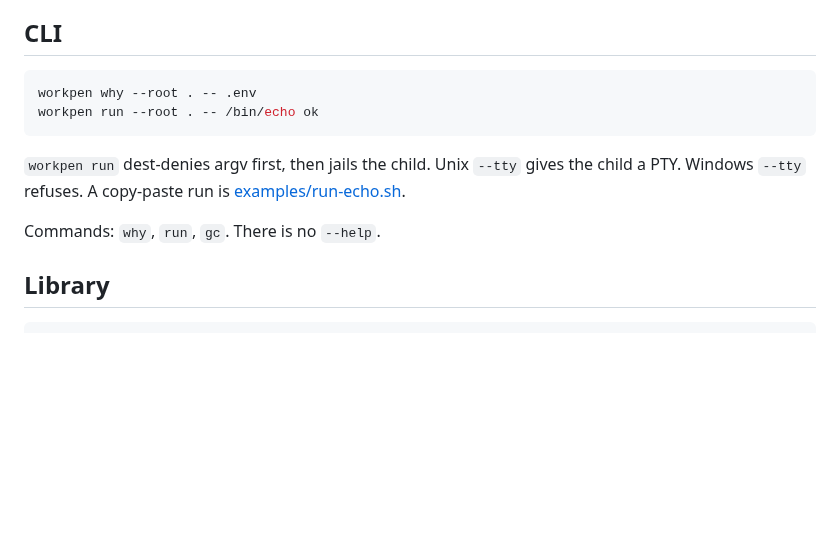
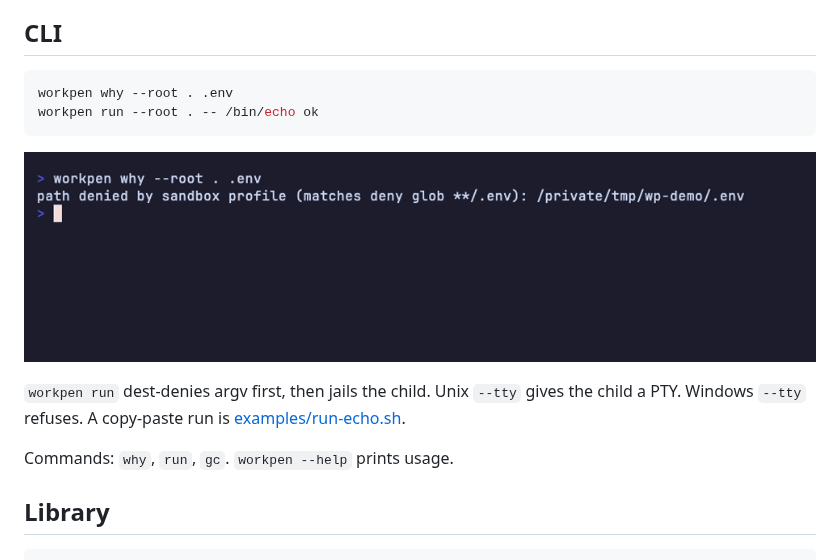
Before and after one commit to workpen/workpen, a Markdown page: README.md, the part around the change. Drawn GitHub-style; pictures changed too: demo/run-echo.gif (added); blank space fills up the shorter version.

````diff
--- a/README.md
+++ b/README.md
@@ -43,15 +43,17 @@ MSRV is 1.95.
 ## CLI
 
 ```bash
-workpen why --root . -- .env
+workpen why --root . .env
 workpen run --root . -- /bin/echo ok
 ```
+
+![Workpen dest-denies .env then runs echo](demo/run-echo.gif)
 
 `workpen run` dest-denies argv first, then jails the child. Unix
 `--tty` gives the child a PTY. Windows `--tty` refuses. A copy-paste
 run is [examples/run-echo.sh](examples/run-echo.sh).
 
-Commands: `why`, `run`, `gc`. There is no `--help`.
+Commands: `why`, `run`, `gc`. `workpen --help` prints usage.
 
 ## Library
 
````
Also changed, not shown: 7 other files.
